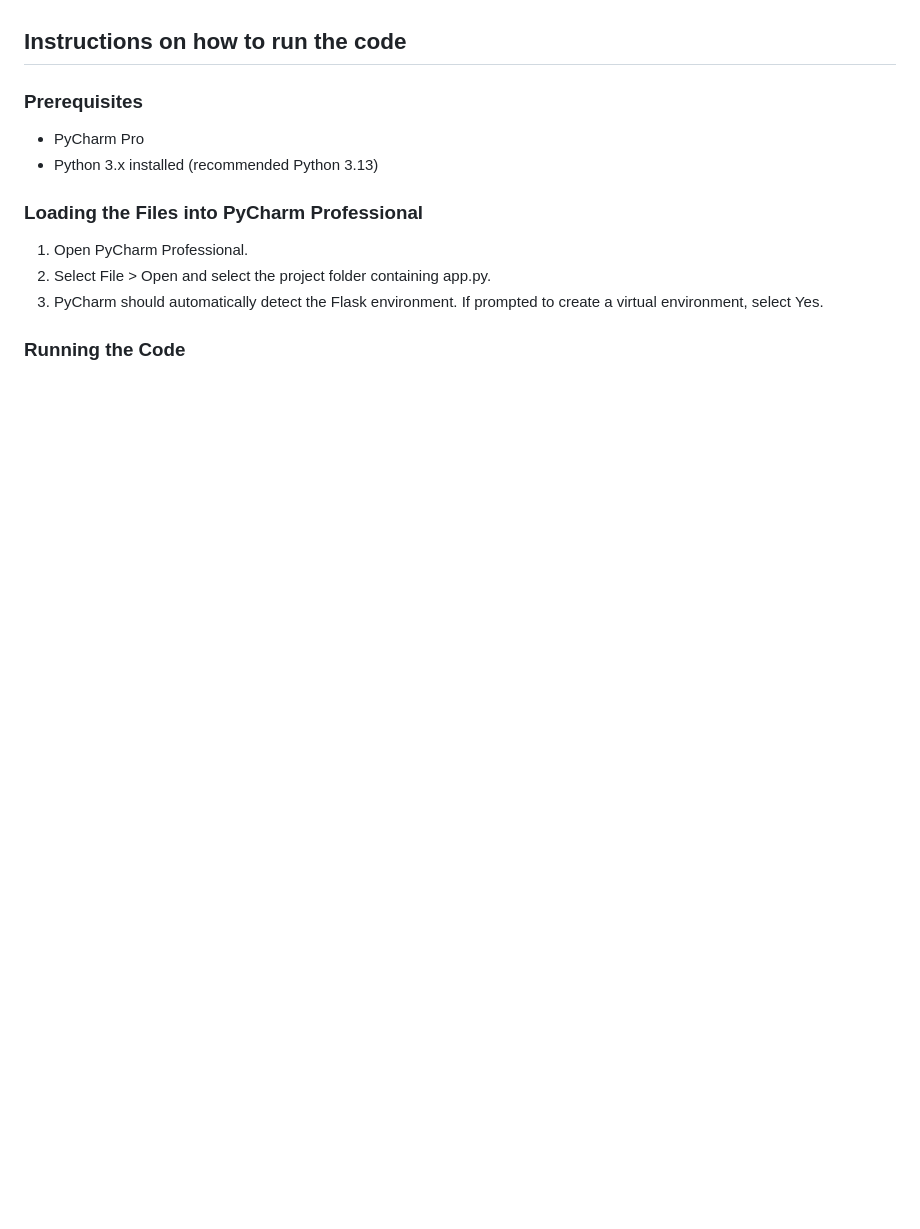
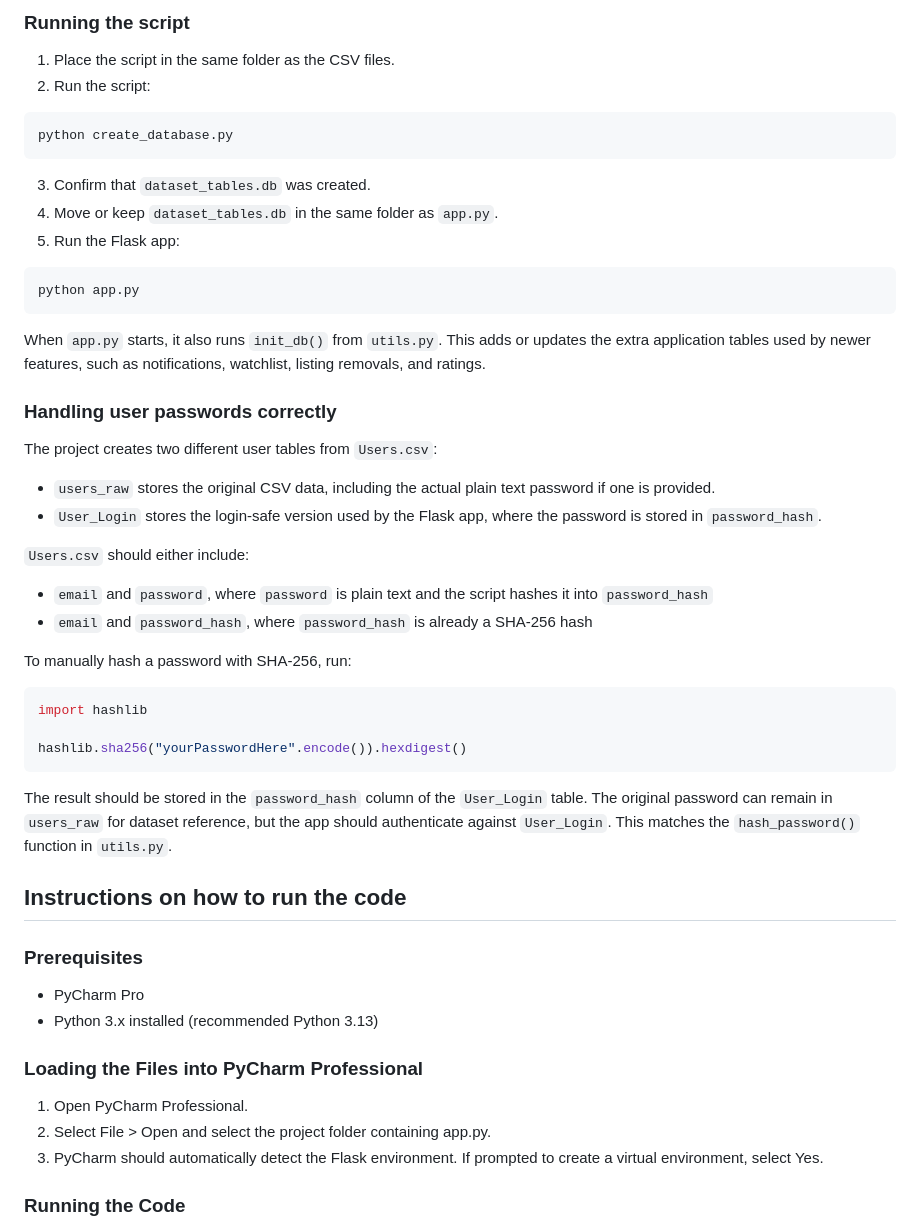
Before and after one commit to HTR0904/NitannyAuctionTBD, a Markdown page: README.md, the part around one of its changes. Drawn GitHub-style; blank space fills up the shorter version.

````diff
--- a/README.md
+++ b/README.md
@@ -269,3 +405,41 @@ Project_Root/
+### Running the script
+1. Place the script in the same folder as the CSV files.
+2. Run the script:
+
+```bash
+python create_database.py
+```
+
+3. Confirm that `dataset_tables.db` was created.
+4. Move or keep `dataset_tables.db` in the same folder as `app.py`.
+5. Run the Flask app:
+
+```bash
+python app.py
+```
+
+When `app.py` starts, it also runs `init_db()` from `utils.py`. This adds or updates the extra application tables used by newer features, such as notifications, watchlist, listing removals, and ratings.
+
+### Handling user passwords correctly
+The project creates two different user tables from `Users.csv`:
+
+* `users_raw` stores the original CSV data, including the actual plain text password if one is provided.
+* `User_Login` stores the login-safe version used by the Flask app, where the password is stored in `password_hash`.
+
+`Users.csv` should either include:
+
+* `email` and `password`, where `password` is plain text and the script hashes it into `password_hash`
+* `email` and `password_hash`, where `password_hash` is already a SHA-256 hash
+
+To manually hash a password with SHA-256, run:
+
+```python
+import hashlib
+
+hashlib.sha256("yourPasswordHere".encode()).hexdigest()
+```
+
+The result should be stored in the `password_hash` column of the `User_Login` table. The original password can remain in `users_raw` for dataset reference, but the app should authenticate against `User_Login`. This matches the `hash_password()` function in `utils.py`.
 
 ## Instructions on how to run the code
 
````
Also changed, not shown: other parts of README.md (+140 -4 lines).
